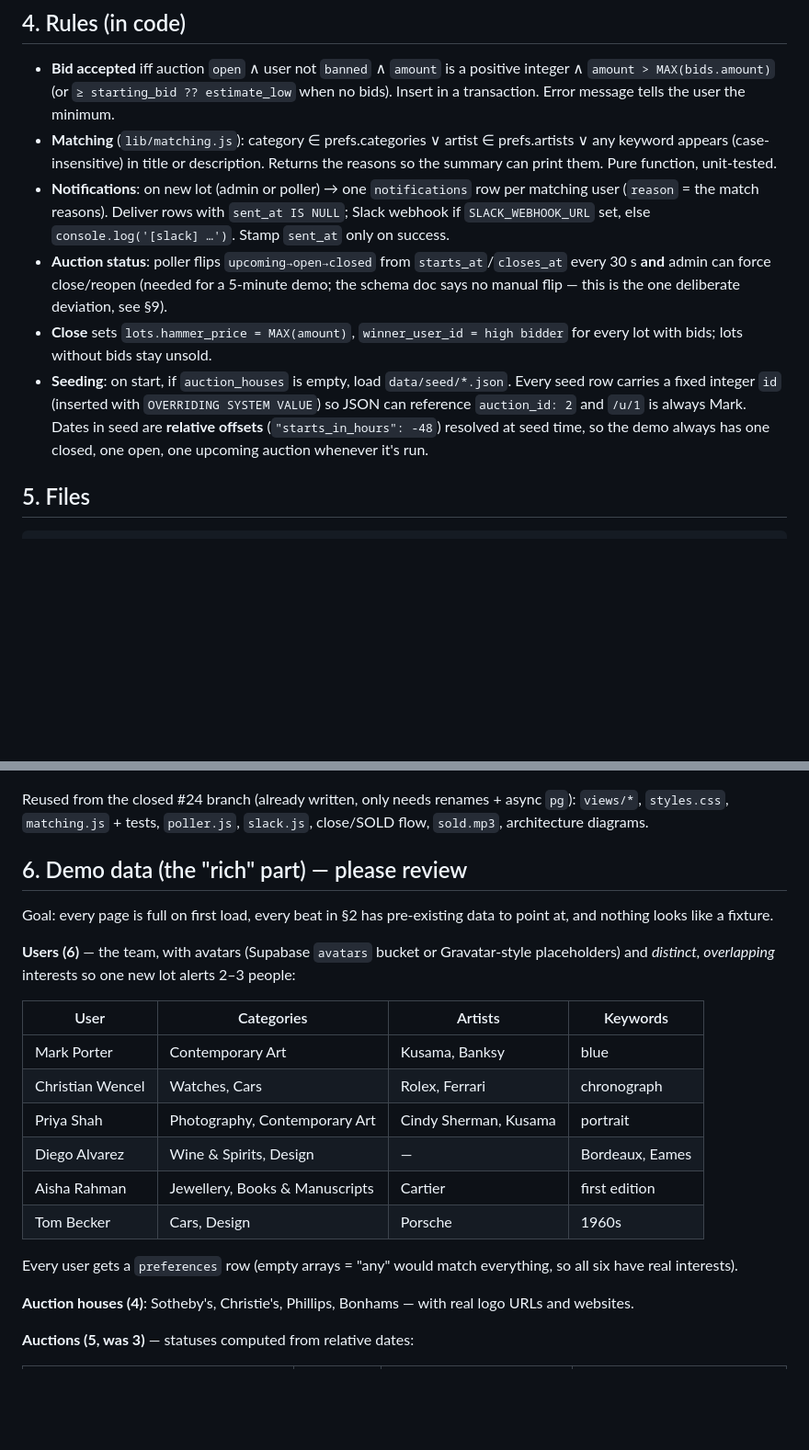
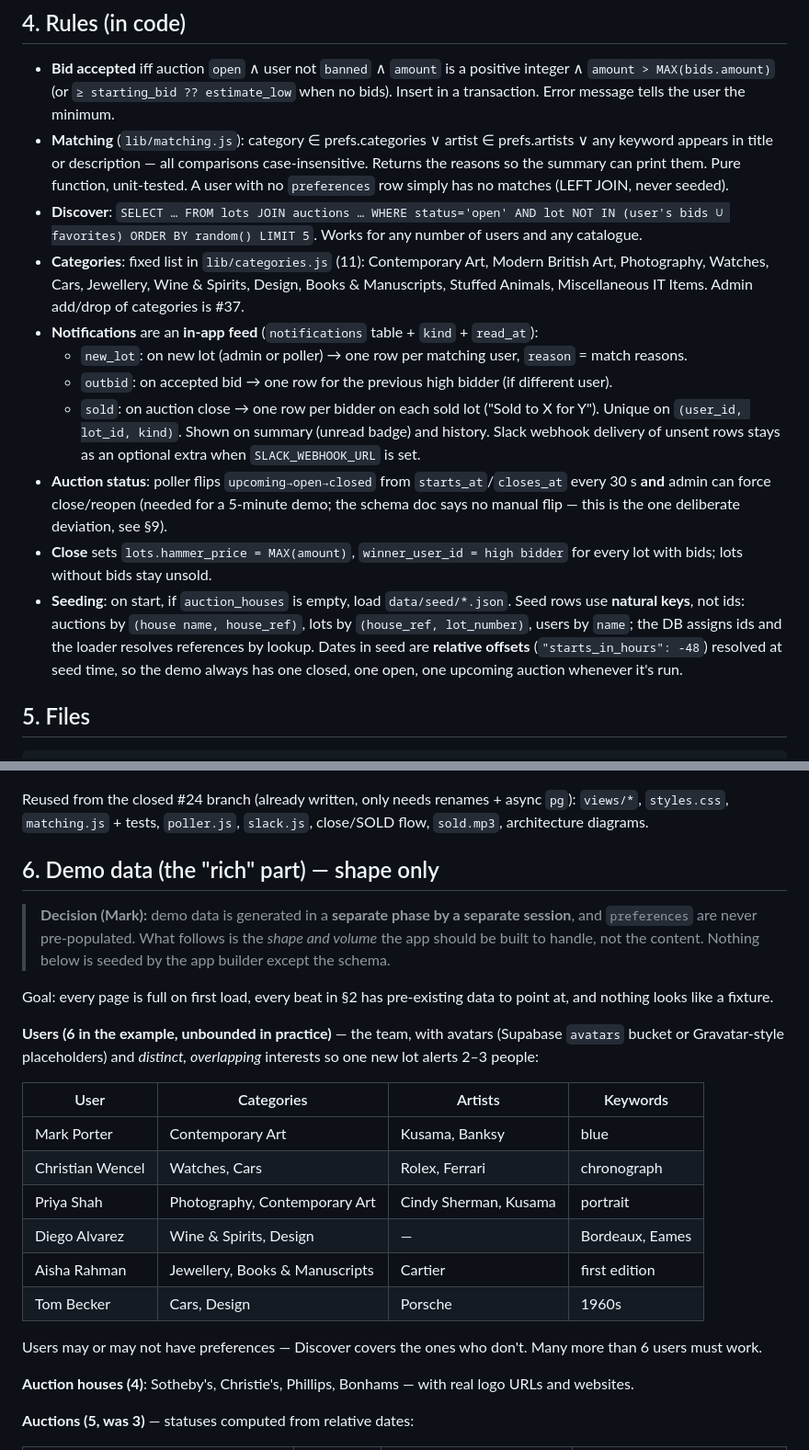
Before and after one commit to COG-GTM/realdreamteam, a Markdown page: docs/auction-app-build-design.md, 2 parts joined by grey strips. Shown at 92% size. Drawn GitHub-style; blank space fills up the shorter version.

```diff
--- a/docs/auction-app-build-design.md
+++ b/docs/auction-app-build-design.md
@@ -55,19 +60,29 @@ absentee bids, realtime push (refresh the page).
   `amount > MAX(bids.amount)` (or `≥ starting_bid ?? estimate_low` when no bids). Insert in a
   transaction. Error message tells the user the minimum.
 - **Matching** (`lib/matching.js`): category ∈ prefs.categories ∨ artist ∈ prefs.artists ∨ any
-  keyword appears (case-insensitive) in title or description. Returns the reasons so the summary
-  can print them. Pure function, unit-tested.
-- **Notifications**: on new lot (admin or poller) → one `notifications` row per matching user
-  (`reason` = the match reasons). Deliver rows with `sent_at IS NULL`; Slack webhook if
-  `SLACK_WEBHOOK_URL` set, else `console.log('[slack] …')`. Stamp `sent_at` only on success.
+  keyword appears in title or description — all comparisons case-insensitive. Returns the reasons
+  so the summary can print them. Pure function, unit-tested. A user with no `preferences` row
+  simply has no matches (LEFT JOIN, never seeded).
+- **Discover**: `SELECT … FROM lots JOIN auctions … WHERE status='open' AND lot NOT IN (user's
+  bids ∪ favorites) ORDER BY random() LIMIT 5`. Works for any number of users and any catalogue.
+- **Categories**: fixed list in `lib/categories.js` (11): Contemporary Art, Modern British Art,
+  Photography, Watches, Cars, Jewellery, Wine & Spirits, Design, Books & Manuscripts, Stuffed
+  Animals, Miscellaneous IT Items. Admin add/drop of categories is #37.
+- **Notifications** are an **in-app feed** (`notifications` table + `kind` + `read_at`):
+  - `new_lot`: on new lot (admin or poller) → one row per matching user, `reason` = match reasons.
+  - `outbid`: on accepted bid → one row for the previous high bidder (if different user).
+  - `sold`: on auction close → one row per bidder on each sold lot ("Sold to X for Y").
+  Unique on `(user_id, lot_id, kind)`. Shown on summary (unread badge) and history. Slack webhook
+  delivery of unsent rows stays as an optional extra when `SLACK_WEBHOOK_URL` is set.
 - **Auction status**: poller flips `upcoming→open→closed` from `starts_at`/`closes_at` every
   30 s **and** admin can force close/reopen (needed for a 5-minute demo; the schema doc says
   no manual flip — this is the one deliberate deviation, see §9).
 - **Close** sets `lots.hammer_price = MAX(amount)`, `winner_user_id = high bidder` for every
   lot with bids; lots without bids stay unsold.
-- **Seeding**: on start, if `auction_houses` is empty, load `data/seed/*.json`. Every seed row
-  carries a fixed integer `id` (inserted with `OVERRIDING SYSTEM VALUE`) so JSON can reference
-  `auction_id: 2` and `/u/1` is always Mark. Dates in seed are **relative offsets** (`"starts_in_hours": -48`) resolved at seed time, so the demo always
+- **Seeding**: on start, if `auction_houses` is empty, load `data/seed/*.json`. Seed rows use
+  **natural keys**, not ids: auctions by `(house name, house_ref)`, lots by `(house_ref,
+  lot_number)`, users by `name`; the DB assigns ids and the loader resolves references by lookup.
+  Dates in seed are **relative offsets** (`"starts_in_hours": -48`) resolved at seed time, so the demo always
   has one closed, one open, one upcoming auction whenever it's run.
 
 ## 5. Files
@@ -88,12 +103,16 @@ Reused from the closed #24 branch (already written, only needs renames + async `
 `views/*`, `styles.css`, `matching.js` + tests, `poller.js`, `slack.js`, close/SOLD flow,
 `sold.mp3`, architecture diagrams.
 
-## 6. Demo data (the "rich" part) — please review
+## 6. Demo data (the "rich" part) — shape only
+
+> **Decision (Mark):** demo data is generated in a **separate phase by a separate session**, and
+> `preferences` are never pre-populated. What follows is the *shape and volume* the app should be
+> built to handle, not the content. Nothing below is seeded by the app builder except the schema.
 
 Goal: every page is full on first load, every beat in §2 has pre-existing data to point at,
 and nothing looks like a fixture.
 
-**Users (6)** — the team, with avatars (Supabase `avatars` bucket or Gravatar-style placeholders)
+**Users (6 in the example, unbounded in practice)** — the team, with avatars (Supabase `avatars` bucket or Gravatar-style placeholders)
 and *distinct, overlapping* interests so one new lot alerts 2–3 people:
 
 | User | Categories | Artists | Keywords |
@@ -105,8 +124,8 @@ and *distinct, overlapping* interests so one new lot alerts 2–3 people:
 | Aisha Rahman | Jewellery, Books & Manuscripts | Cartier | first edition |
 | Tom Becker | Cars, Design | Porsche | 1960s |
 
-Every user gets a `preferences` row (empty arrays = "any" would match everything, so all six have
-real interests).
+Users may or may not have preferences — Discover covers the ones who don't. Many more than 6
+users must work.
 
 **Auction houses (4)**: Sotheby's, Christie's, Phillips, Bonhams — with real logo URLs and websites.
 
```
Also changed, not shown: other parts of docs/auction-app-build-design.md (+35 -32 lines).
